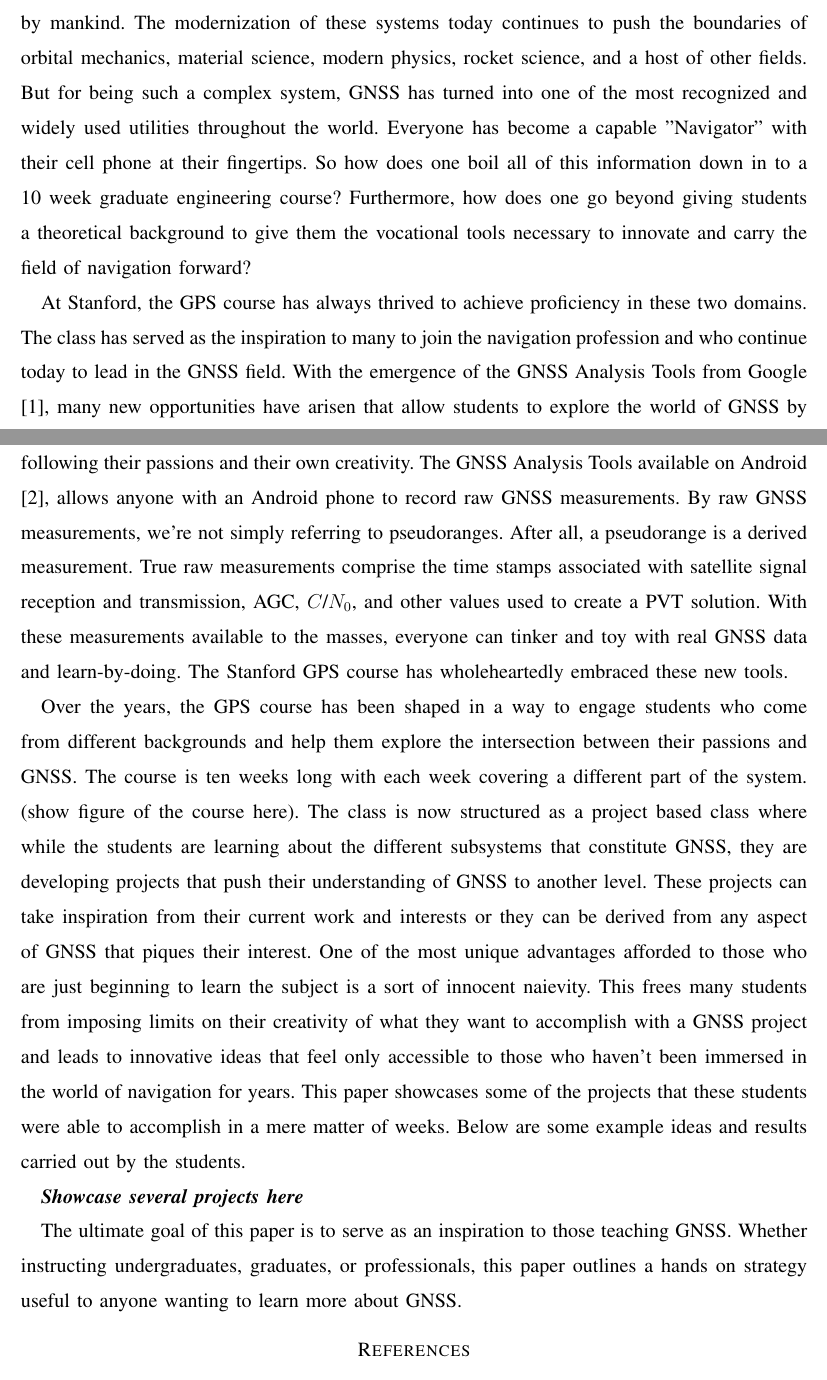
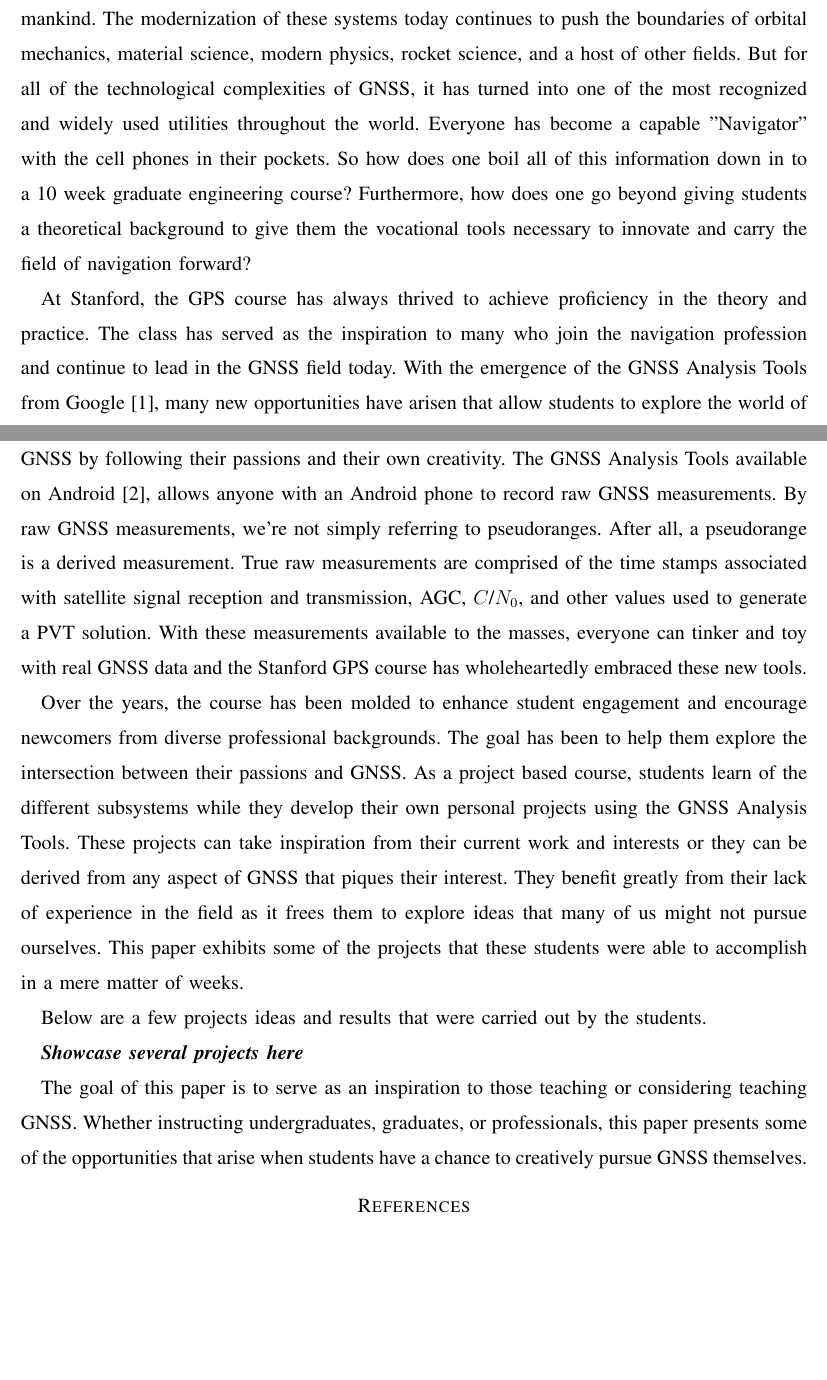
Before and after one commit to amneish/gps-in-the-classroom, a LaTeX paper (Abstract/GPS in the Classroom - Abstract.tex): two parts of pages 1 and 2 of 2, joined at a grey line, cut so that both start at the same text, the shorter picture padded with empty space. Compiled offline with pdfLaTeX; a missing font is replaced by an installed copy or a similar font; a LaTeX package or settings file that is missing is left out.

Commit message:
Abstract for Tyler

```diff
--- a/Abstract/GPS in the Classroom - Abstract.tex
+++ b/Abstract/GPS in the Classroom - Abstract.tex
@@ -60,33 +60,33 @@ Teaching any subject can be difficult, but teaching GNSS offers a set of unique
 GNSS represents one of the most complex and interdisciplinary undertakings ever achieved by mankind.
 The modernization of these systems today continues to push the boundaries of orbital mechanics, material science, modern physics, rocket science, and a host of other fields.
-But for being such a complex system, GNSS has turned into one of the most recognized and widely used utilities throughout the world.
-Everyone has become a capable "Navigator" with their cell phone at their fingertips.
+But for all of the technological complexities of GNSS, it has turned into one of the most recognized and widely used utilities throughout the world.
+Everyone has become a capable "Navigator" with the cell phones in their pockets.
 So how does one boil all of this information down in to a 10 week graduate engineering course?
 Furthermore, how does one go beyond giving students a theoretical background to give them the vocational tools necessary to innovate and carry the field of navigation forward?
 
-At Stanford, the GPS course has always thrived to achieve proficiency in these two domains.
-The class has served as the inspiration to many to join the navigation profession and who continue today to lead in the GNSS field.
+At Stanford, the GPS course has always thrived to achieve proficiency in the theory and practice.
+The class has served as the inspiration to many who join the navigation profession and continue to lead in the GNSS field today.
 With the emergence of the GNSS Analysis Tools from Google \cite{vanDiggelen2018}, many new opportunities have arisen that allow students to explore the world of GNSS by following their passions and their own creativity.
 The GNSS Analysis Tools available on Android \cite{GNSSAnalysisTools}, allows anyone with an Android phone to record raw GNSS measurements.
 By raw GNSS measurements, we're not simply referring to pseudoranges.
 After all, a pseudorange is a derived measurement.
-True raw measurements comprise the time stamps associated with satellite signal reception and transmission, AGC, $C$/$N_0$, and other values used to create a PVT solution.
-With these measurements available to the masses, everyone can tinker and toy with real GNSS data and learn-by-doing.
-The Stanford GPS course has wholeheartedly embraced these new tools.
+True raw measurements are comprised of the time stamps associated with satellite signal reception and transmission, AGC, $C$/$N_0$, and other values used to generate a PVT solution.
+With these measurements available to the masses, everyone can tinker and toy with real GNSS data and the Stanford GPS course has wholeheartedly embraced these new tools.
 
-Over the years, the GPS course has been shaped in a way to engage students who come from different backgrounds and help them explore the intersection between their passions and GNSS.
-The course is ten weeks long with each week covering a different part of the system. (show figure of the course here).
-The class is now structured as a project based class where while the students are learning about the different subsystems that constitute GNSS, they are developing projects that push their understanding of GNSS to another level.
+Over the years, the course has been molded to enhance student engagement and encourage newcomers from diverse professional backgrounds.
+The goal has been to help them explore the intersection between their passions and GNSS.
+As a project based course, students learn of the different subsystems while they develop their own personal projects using the GNSS Analysis Tools.
 These projects can take inspiration from their current work and interests or they can be derived from any aspect of GNSS that piques their interest.
-One of the most unique advantages afforded to those who are just beginning to learn the subject is a sort of innocent naievity.
-This frees many students from imposing limits on their creativity of what they want to accomplish with a GNSS project and leads to innovative ideas that feel only accessible to those who haven't been immersed in the world of navigation for years.
-This paper showcases some of the projects that these students were able to accomplish in a mere matter of weeks.
-Below are some example ideas and results carried out by the students.
+They benefit greatly from their lack of experience in the field as it frees them to explore ideas that many of us might not pursue ourselves.
+This paper exhibits some of the projects that these students were able to accomplish in a mere matter of weeks.
+
+
+Below are a few projects ideas and results that were carried out by the students.
 
 \textit{\textbf{Showcase several projects here}}
 
-The ultimate goal of this paper is to serve as an inspiration to those teaching GNSS.
-Whether instructing undergraduates, graduates, or professionals, this paper outlines a hands on strategy useful to anyone wanting to learn more about GNSS.
+The goal of this paper is to serve as an inspiration to those teaching or considering teaching GNSS.
+Whether instructing undergraduates, graduates, or professionals, this paper presents some of the opportunities that arise when students have a chance to creatively pursue GNSS themselves.
 
 \begin{thebibliography}{00}
     \bibitem{vanDiggelen2018} Van Diggelen, Frank, and Mohammed Khider. "GNSS analysis tools from Google." Inside GNSS 13 (2018): 51.
```
Also changed, not shown: Abstract/GPS in the Classroom - Abstract.pdf, Abstract/GPS in the Classroom - Abstract.tex (2 more changed lines).
